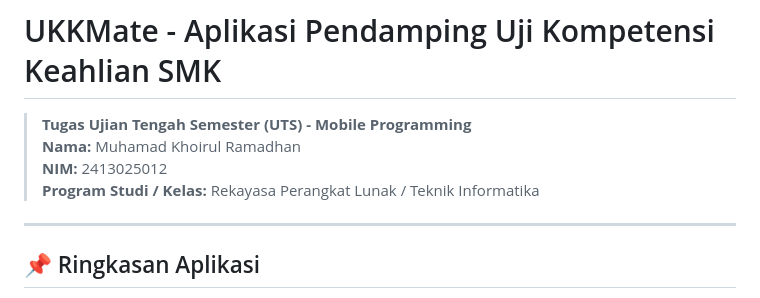
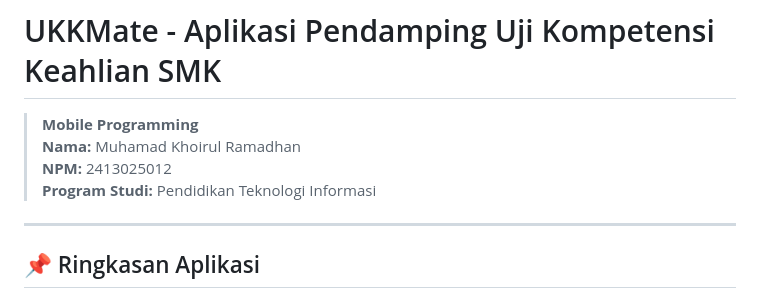
Before and after one commit to mykhrll/ukkmate, a Markdown page: README.md, the part around the change. Drawn GitHub-style.

Commit message:
docs: perbarui identitas mahasiswa (NPM dan Program Studi Pendidikan Teknologi Informasi) di README.md dan AI_DECLARATION.md

```diff
--- a/README.md
+++ b/README.md
@@ -1,9 +1,9 @@
 # UKKMate - Aplikasi Pendamping Uji Kompetensi Keahlian SMK
 
-> **Tugas Ujian Tengah Semester (UTS) - Mobile Programming**
+> **Mobile Programming**
 > **Nama:** Muhamad Khoirul Ramadhan
-> **NIM:** 2413025012
-> **Program Studi / Kelas:** Rekayasa Perangkat Lunak / Teknik Informatika
+> **NPM:** 2413025012
+> **Program Studi:** Pendidikan Teknologi Informasi
 
 ---
 
```
Also changed, not shown: AI_DECLARATION.md (+2 -1 lines).
